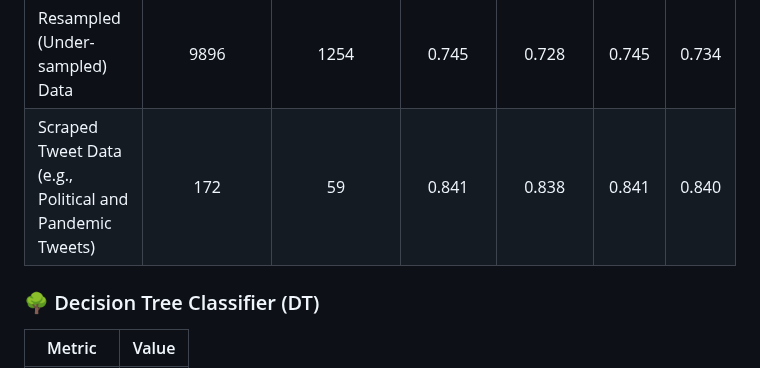
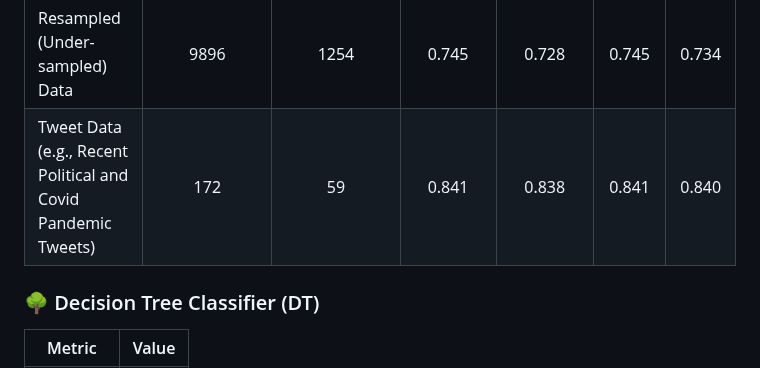
Before and after one commit to monochandan/Text-CheckWorthy-Classification, a Markdown page: README.md, the part around the change. Drawn GitHub-style.

```diff
--- a/README.md
+++ b/README.md
@@ -116,7 +116,7 @@ While recent benchmarks like CheckThat! Lab at CLEF 2024 have seen dominance fro
     <td align="center">0.734</td>
   </tr>
   <tr>
-    <td>Scraped Tweet Data (e.g., Political and Pandemic Tweets)</td>
+    <td>Tweet Data (e.g., Recent Political and Covid Pandemic Tweets)</td>
     <td align="center">172</td>
     <td align="center">59</td>
     <td align="center">0.841</td>
```
